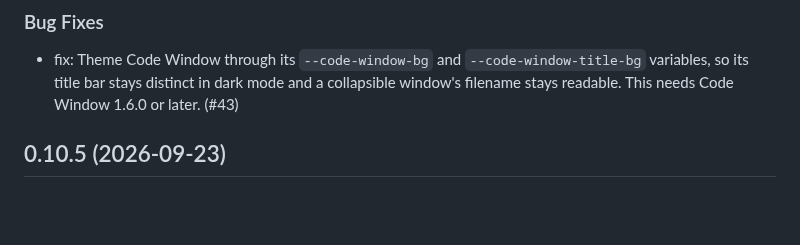
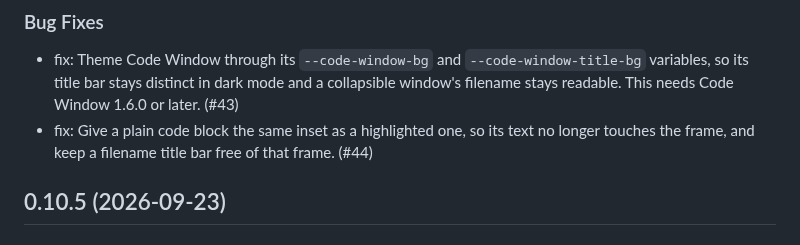
Before and after one commit to mcanouil/quarto-atelier, a Markdown page: CHANGELOG.md, the part around the change. Drawn GitHub-style; blank space fills up the shorter version.

Commit message:
docs: add changelog entry for the plain block padding fix

```diff
--- a/CHANGELOG.md
+++ b/CHANGELOG.md
@@ -5,6 +5,7 @@
 ### Bug Fixes
 
 - fix: Theme Code Window through its `--code-window-bg` and `--code-window-title-bg` variables, so its title bar stays distinct in dark mode and a collapsible window's filename stays readable. This needs Code Window 1.6.0 or later. (#43)
+- fix: Give a plain code block the same inset as a highlighted one, so its text no longer touches the frame, and keep a filename title bar free of that frame. (#44)
 
 ## 0.10.5 (2026-09-23)
 
```
